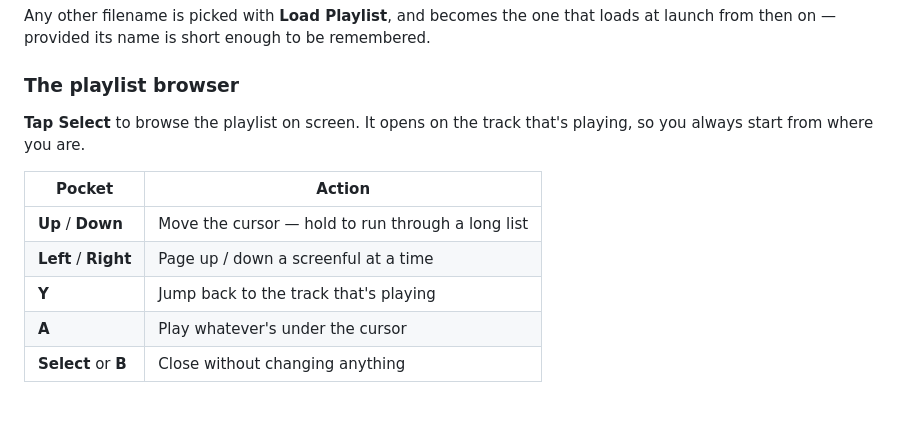
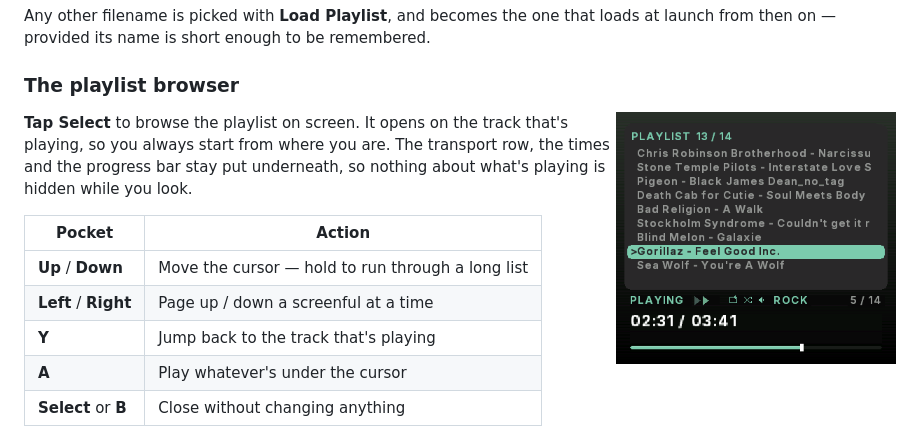
Before and after one commit to harpmudd/HarpMudd.mp3player, a Markdown page: README.md, the part around one of its changes. Rendered like a GitHub page; pictures changed too: docs/screenshot2.png (added); blank space fills up the shorter version.

```diff
--- a/README.md
+++ b/README.md
@@ -88,8 +88,12 @@ remembered.
 
 ### The playlist browser
 
+<img src="docs/screenshot2.png" width="280" align="right" alt="Playlist browser: a PLAYLIST 13 of 14 header above nine filename rows, with Gorillaz - Feel Good Inc. highlighted and marked by a cursor; the transport row, times and progress bar stay visible underneath">
+
 **Tap Select** to browse the playlist on screen. It opens on the track that's
-playing, so you always start from where you are.
+playing, so you always start from where you are. The transport row, the times
+and the progress bar stay put underneath, so nothing about what's playing is
+hidden while you look.
 
 | Pocket | Action |
 |---|---|
```
Also changed, not shown: other parts of README.md (+2 -2 lines), docs/screenshot.png.
